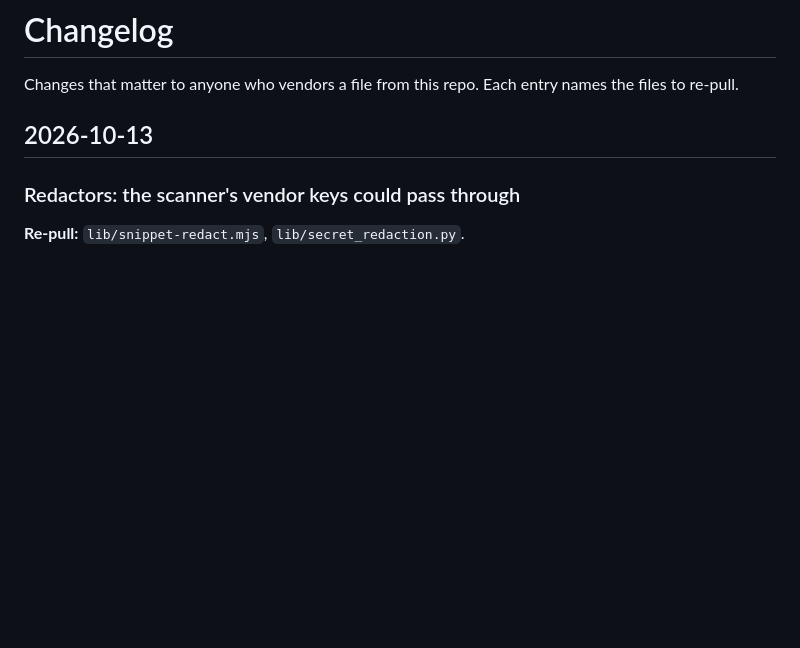
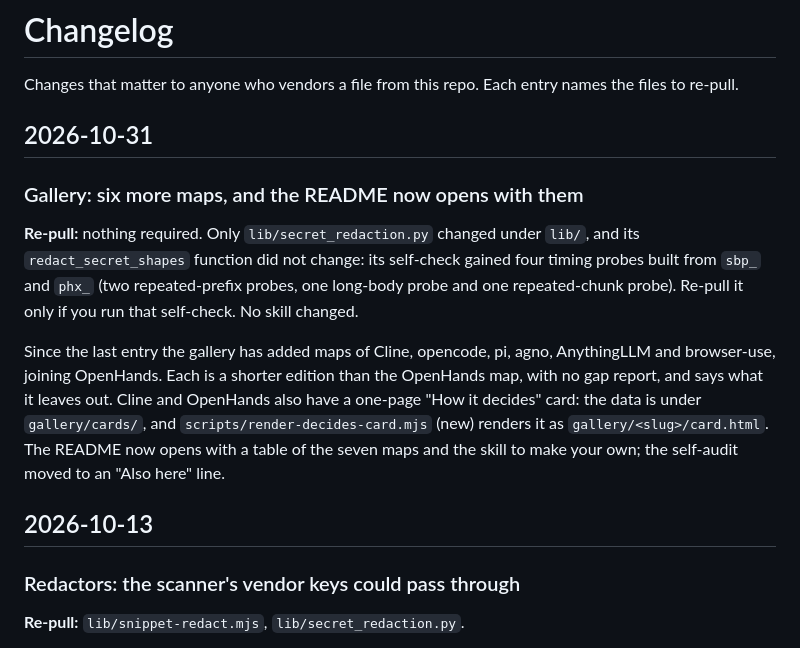
Before and after one commit to u00dxk2/agent-ops-patterns, a Markdown page: CHANGELOG.md, the part around the change. Rendered like a GitHub page; blank space fills up the shorter version.

```diff
--- a/CHANGELOG.md
+++ b/CHANGELOG.md
@@ -1,6 +1,14 @@
 # Changelog
 
 Changes that matter to anyone who vendors a file from this repo. Each entry names the files to re-pull.
+
+## 2026-10-31
+
+### Gallery: six more maps, and the README now opens with them
+
+**Re-pull:** nothing required. Only `lib/secret_redaction.py` changed under `lib/`, and its `redact_secret_shapes` function did not change: its self-check gained four timing probes built from `sbp_` and `phx_` (two repeated-prefix probes, one long-body probe and one repeated-chunk probe). Re-pull it only if you run that self-check. No skill changed.
+
+Since the last entry the gallery has added maps of Cline, opencode, pi, agno, AnythingLLM and browser-use, joining OpenHands. Each is a shorter edition than the OpenHands map, with no gap report, and says what it leaves out. Cline and OpenHands also have a one-page "How it decides" card: the data is under `gallery/cards/`, and `scripts/render-decides-card.mjs` (new) renders it as `gallery/<slug>/card.html`. The README now opens with a table of the seven maps and the skill to make your own; the self-audit moved to an "Also here" line.
 
 ## 2026-10-13
 
```
Also changed, not shown: AGENTS.md (+1 -1 lines), README.md (+36 -22 lines).
